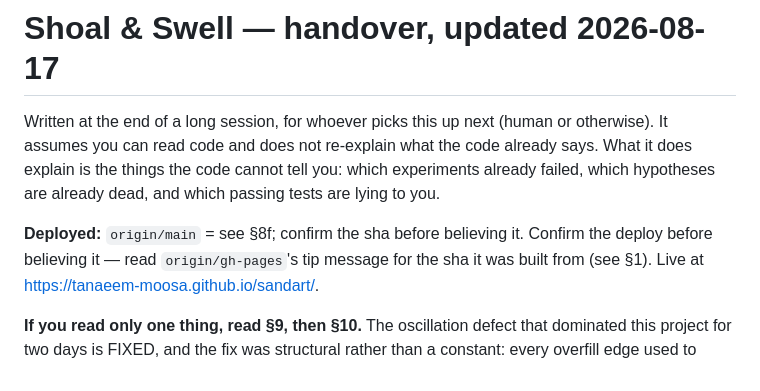
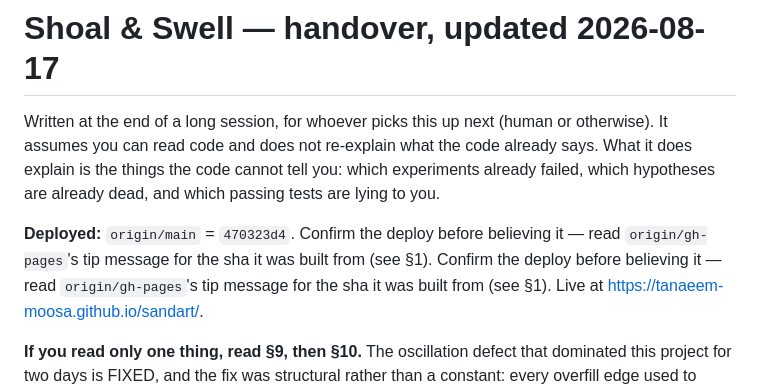
Before and after one commit to tanaeem-moosa/sandart, a Markdown page: artifacts/HANDOVER.md, the part around the change. Rendered like a GitHub page.

Commit message:
Record the deployed sha in HANDOVER (#70)
Co-Authored-By: Claude Opus 5 <noreply@anthropic.com>
Claude-Session: https://claude.ai/code/session_01DNNDkEMybdX9b6f5vASFVV

```diff
--- a/artifacts/HANDOVER.md
+++ b/artifacts/HANDOVER.md
@@ -5,7 +5,8 @@ assumes you can read code and does not re-explain what the code already says. Wh
 is the things the code cannot tell you: which experiments already failed, which hypotheses are
 already dead, and which passing tests are lying to you.
 
-**Deployed:** `origin/main` = see §8f; confirm the sha before believing it. Confirm the deploy before believing it — read
+**Deployed:** `origin/main` = `470323d4`. Confirm the deploy before believing it — read
+`origin/gh-pages`'s tip message for the sha it was built from (see §1). Confirm the deploy before believing it — read
 `origin/gh-pages`'s tip message for the sha it was built from (see §1).
 Live at <https://tanaeem-moosa.github.io/sandart/>.
 
```
